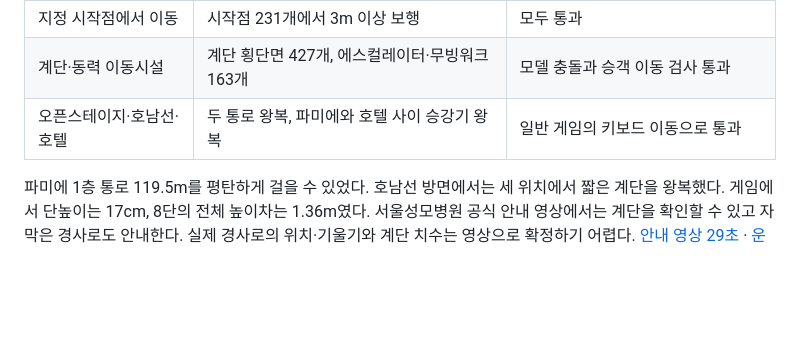
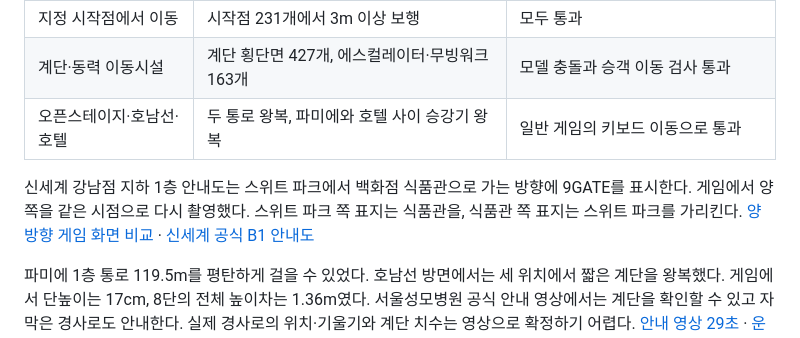
Before and after one commit to minwoo19930301/gangnam-terminal-world, a Markdown page: docs/map-audit/public-floor-and-walk-review.md, the part around the change. Rendered like a GitHub page; blank space fills up the shorter version.

Commit message:
Show shopper eye-level views of the B1 gate signs in both directions

```diff
--- a/docs/map-audit/public-floor-and-walk-review.md
+++ b/docs/map-audit/public-floor-and-walk-review.md
@@ -30,6 +30,8 @@
 | 지정 시작점에서 이동 | 시작점 231개에서 3m 이상 보행 | 모두 통과 |
 | 계단·동력 이동시설 | 계단 횡단면 427개, 에스컬레이터·무빙워크 163개 | 모델 충돌과 승객 이동 검사 통과 |
 | 오픈스테이지·호남선·호텔 | 두 통로 왕복, 파미에와 호텔 사이 승강기 왕복 | 일반 게임의 키보드 이동으로 통과 |
+
+신세계 강남점 지하 1층 안내도는 스위트 파크에서 백화점 식품관으로 가는 방향에 9GATE를 표시한다. 게임에서 양쪽을 같은 시점으로 다시 촬영했다. 스위트 파크 쪽 표지는 식품관을, 식품관 쪽 표지는 스위트 파크를 가리킨다. [양방향 게임 화면 비교](b1-gate9-wayfinding.jpg) · [신세계 공식 B1 안내도](https://www.shinsegae.com/cms12/SC00002/guide/floor/__icsFiles/afieldfile/2026/11/25/GnV7UuBEdq7K.png)
 
 파미에 1층 통로 119.5m를 평탄하게 걸을 수 있었다. 호남선 방면에서는 세 위치에서 짧은 계단을 왕복했다. 게임에서 단높이는 17cm, 8단의 전체 높이차는 1.36m였다. 서울성모병원 공식 안내 영상에서는 계단을 확인할 수 있고 자막은 경사로도 안내한다. 실제 경사로의 위치·기울기와 계단 치수는 영상으로 확정하기 어렵다. [안내 영상 29초](https://www.youtube.com/watch?v=HgbY_flKpMI&t=29s) · [운영사 층별 안내](https://www.shinsegaecentral.com/famille)
 
```
Also changed, not shown: docs/map-audit/b1-gate9-wayfinding.jpg (added).
